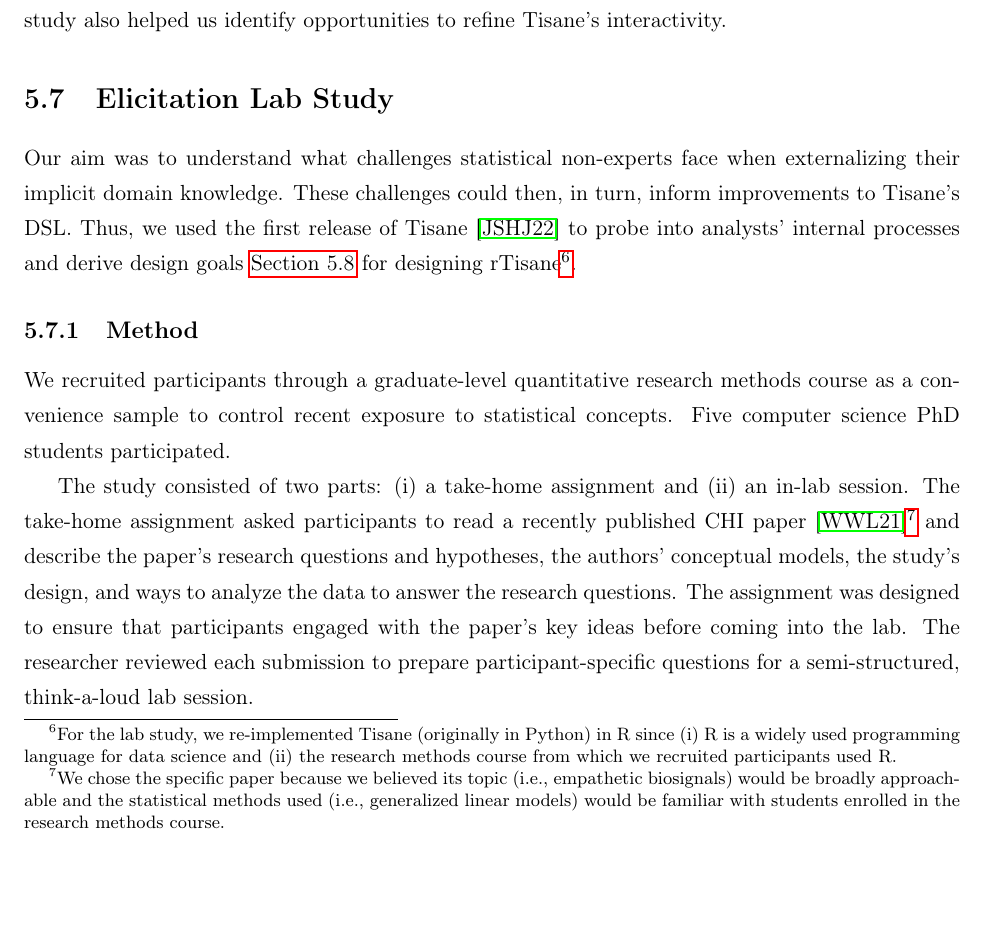
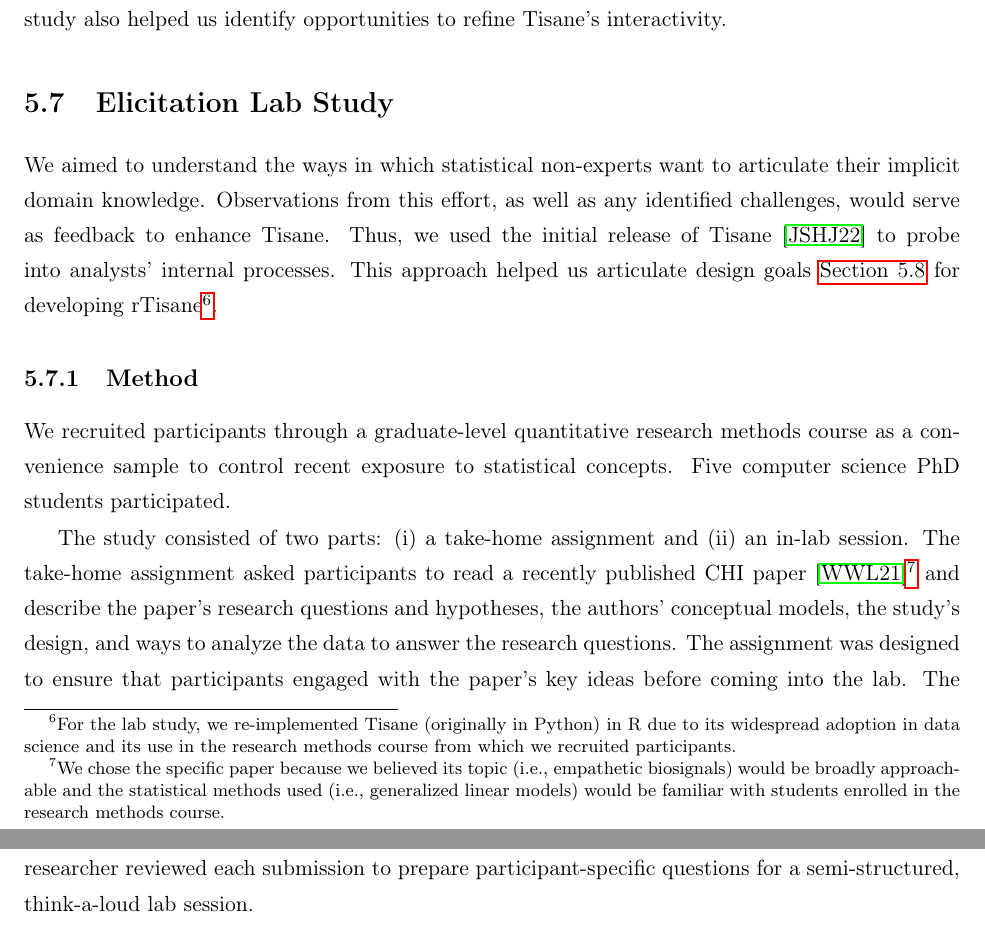
Before and after one commit to emjun/dissertation, a LaTeX thesis (dissertation.tex, which reads macros.tex, tisane/exploratory.tex): part of page 104 of 189 before the commit and two parts of pages 104 and 105 of 189 after it, the two joined at a grey line, cut so that both start at the same text, the shorter picture padded with empty space. Compiled offline with pdfLaTeX.

Commit message:
Remove calls to rTisane as a re-implementation/re-design, update formatting of themes across chapters

```diff
--- a/macros.tex
+++ b/macros.tex
@@ -219,7 +219,7 @@
 %% Quotes
 \newcommand{\shortquote}[1]{``\emph{#1}''}
 \newcommand{\longquote}[1]{\vspace{-1pt}\begin{quote}``\emph{#1}''\end{quote}}
-\newcommand{\theme}[1]{\vspace{-1pt}\subsubsection{Theme: #1} }
+\newcommand{\theme}[1]{\vspace{-1pt}\subsubsection{#1} }
 \newcommand{\groupingtheme}[1]{\subsubsection{\textbf{#1}} }
 %% Research Questions
 \def\rqSteps{\textbf{RQ1 - Steps}\xspace}
--- a/tisane/exploratory.tex
+++ b/tisane/exploratory.tex
@@ -7,13 +7,14 @@
 % Our motivating question was, ``What implicit semantics do analysts use to construct conceptual models of how variables relate?''.
 % \polish{rTisane should be (re-)introduced before this mention. Maybe note in 5.5
 % the goal of creating a revised Tisane version for R?: }
-Our aim was to understand what challenges statistical non-experts face when
-externalizing their implicit domain knowledge. These challenges could then, in
-turn, inform improvements to \tisane's DSL. Thus, we used the first release of
-\tisane~\cite{jun2022tisane} to probe into analysts' internal processes and derive
-design goals~\autoref{sec:rtisane_design_implications} for designing \rTisane\footnote{For the lab study, we re-implemented \tisane (originally in Python) in R since
-(i) R is a widely used programming language for data science and (ii) the
-research methods course from which we recruited participants used R.}.
+We aimed to understand the ways in which statistical non-experts want to
+articulate their implicit domain knowledge. Observations from this effort, as
+well as any identified challenges, would serve as feedback to enhance \tisane.
+Thus, we used the initial release of \tisane~\cite{jun2022tisane} to probe into analysts' internal processes. This approach helped us articulate
+design goals~\autoref{sec:rtisane_design_implications} for developing
+\rTisane\footnote{For the lab study, we re-implemented \tisane (originally in
+Python) in R due to its widespread adoption in data science and its use in the
+research methods course from which we recruited participants.}.
 % Our aim with \rTisane, the R version
 % of \tisane, was to increase the expressivity of the DSL to represent analysts'
 % implicit domain knowledge. We used
```
Also changed, not shown: hypothesisFormalization/content_analysis.tex (+1 -1 lines), tisane/exploratory.tex (4 more changed lines), 4 other files.
